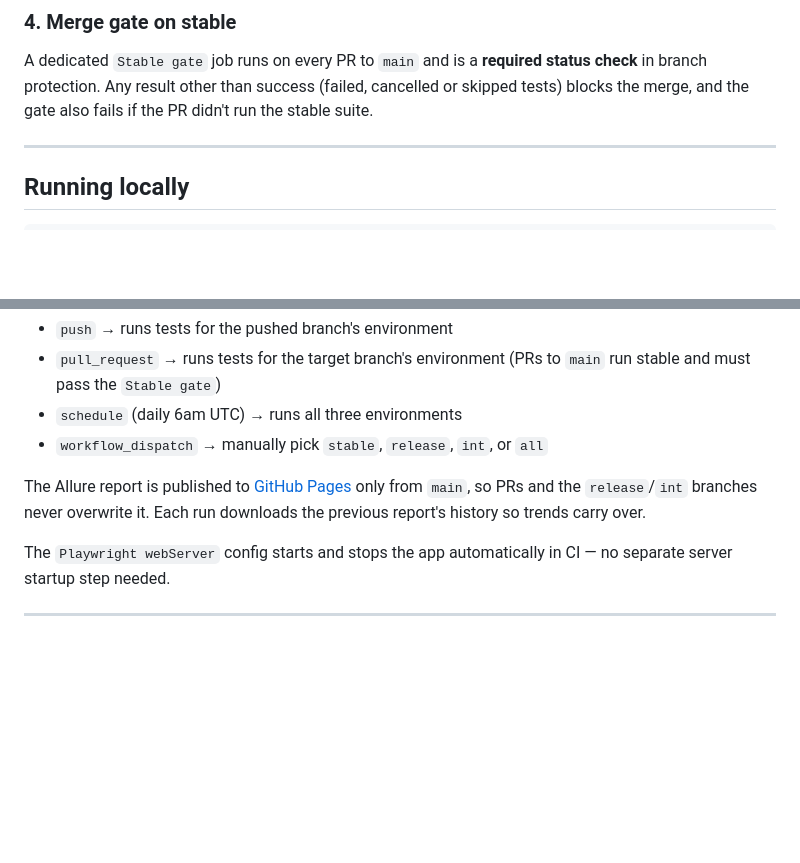
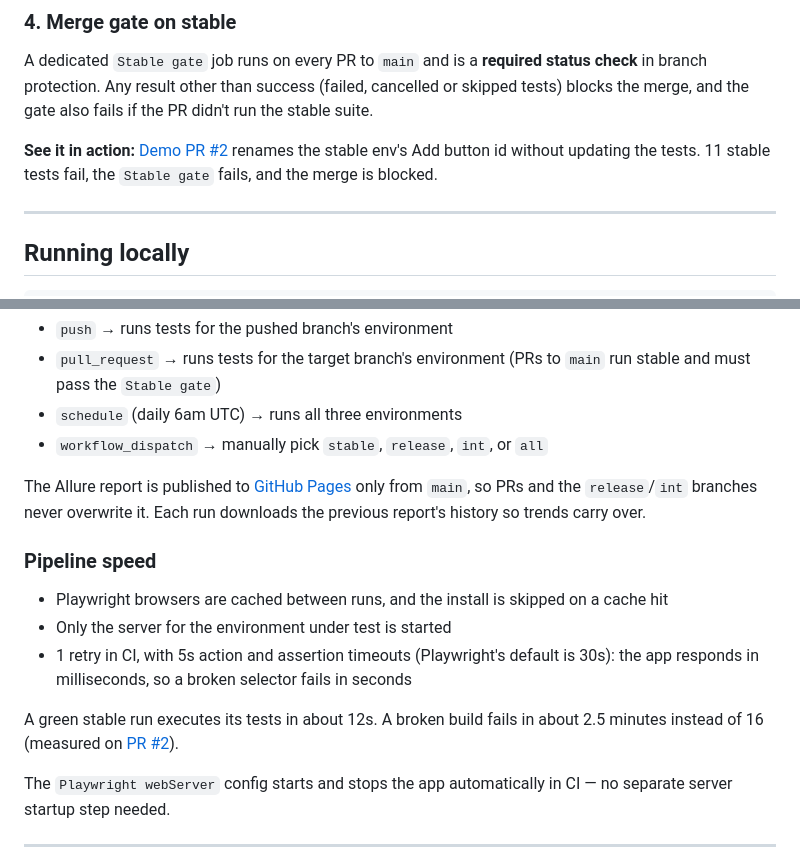
Before and after one commit to BRLorena/playwright-multi-env-framework, a Markdown page: README.md, 2 parts joined by grey strips. Drawn GitHub-style; blank space fills up the shorter version.

Commit message:
docs: link the blocked demo PR and document pipeline speed
Co-Authored-By: Claude Opus 5.5 <noreply@anthropic.com>

```diff
--- a/README.md
+++ b/README.md
@@ -79,6 +79,8 @@ Pull requests run the tests of the branch they merge **into**, so a PR to `main`
 
 A dedicated `Stable gate` job runs on every PR to `main` and is a **required status check** in branch protection. Any result other than success (failed, cancelled or skipped tests) blocks the merge, and the gate also fails if the PR didn't run the stable suite.
 
+**See it in action:** [Demo PR #2](https://github.com/BRLorena/playwright-multi-env-framework/pull/2) renames the stable env's Add button id without updating the tests. 11 stable tests fail, the `Stable gate` fails, and the merge is blocked.
+
 ---
 
 ## Running locally
@@ -135,6 +137,14 @@ Triggers:
 
 The Allure report is published to [GitHub Pages](https://brlorena.github.io/playwright-multi-env-framework/) only from `main`, so PRs and the `release`/`int` branches never overwrite it. Each run downloads the previous report's history so trends carry over.
 
+### Pipeline speed
+
+- Playwright browsers are cached between runs, and the install is skipped on a cache hit
+- Only the server for the environment under test is started
+- 1 retry in CI, with 5s action and assertion timeouts (Playwright's default is 30s): the app responds in milliseconds, so a broken selector fails in seconds
+
+A green stable run executes its tests in about 12s. A broken build fails in about 2.5 minutes instead of 16 (measured on [PR #2](https://github.com/BRLorena/playwright-multi-env-framework/pull/2)).
+
 The `Playwright webServer` config starts and stops the app automatically in CI — no separate server startup step needed.
 
 ---
```
